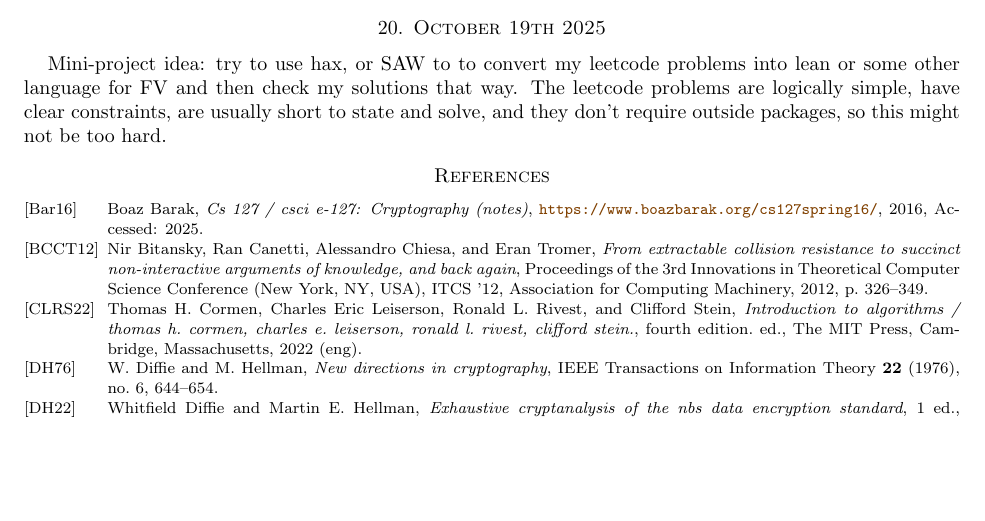
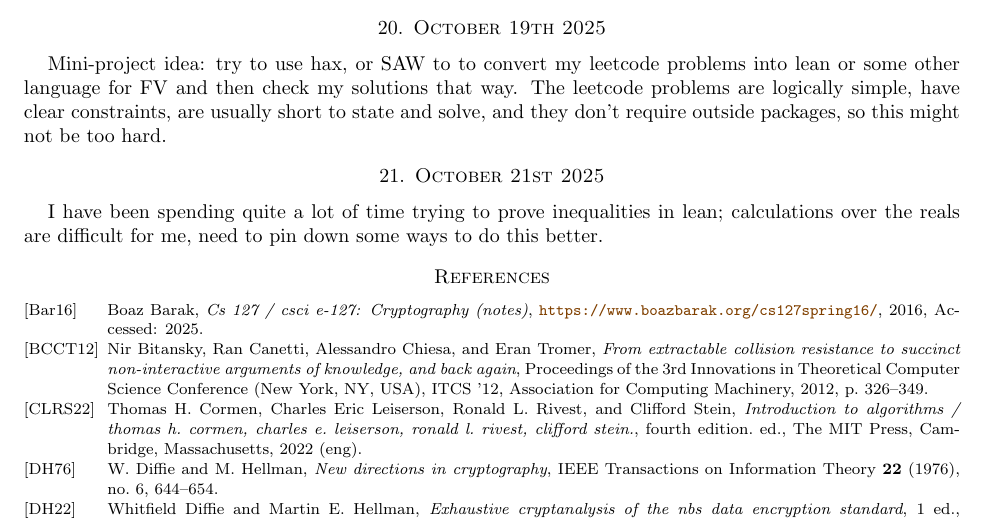
Before and after one commit to desmondcoles1/fall_2025_exercises_and_notes, a LaTeX paper (notes/texed_notes/one_day_at_a_time.tex): part of page 8 of 8, cut so that both start at the same text, the shorter picture padded with empty space. Compiled offline with pdfLaTeX.

Commit message:
updated notes

```diff
--- a/notes/texed_notes/one_day_at_a_time.tex
+++ b/notes/texed_notes/one_day_at_a_time.tex
@@ -358,6 +358,12 @@ Note to self: I would like to read more about, why rust is so important for cryp
 
 Mini-project idea: try to use hax, or SAW to to convert my leetcode problems into lean or some other language for FV and then check my solutions that way. The leetcode problems are logically simple, have clear constraints, are usually short to state and solve, and they don't require outside packages, so this might not be too hard.
 
+\section{October 21st 2025}
+
+I have been spending quite a lot of time trying to prove inequalities in lean; calculations over the reals are difficult for me, need to pin down some ways to do this better.
+
+
+
 \nocite{*}
 \bibliographystyle{amsalpha}
 \bibliography{one_day_at_a_time}{}
```
Also changed, not shown: notes/texed_notes/one_day_at_a_time.pdf.
